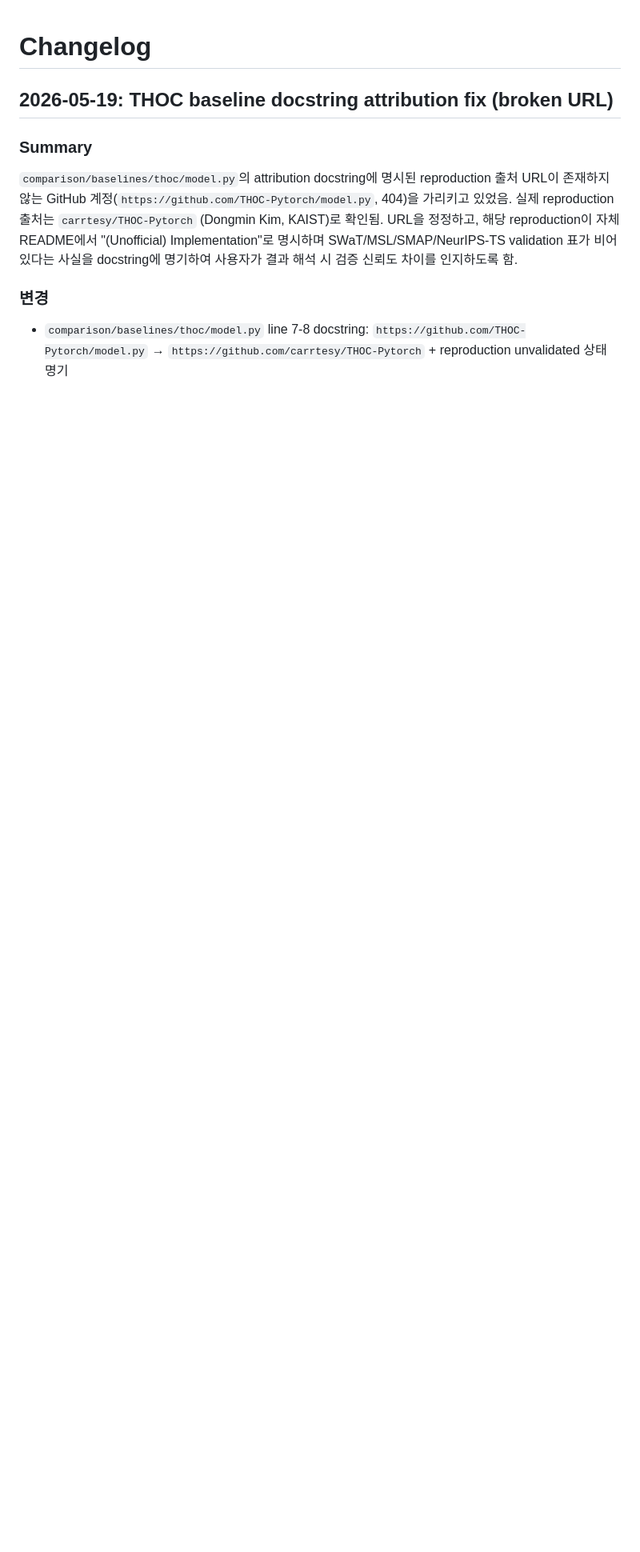
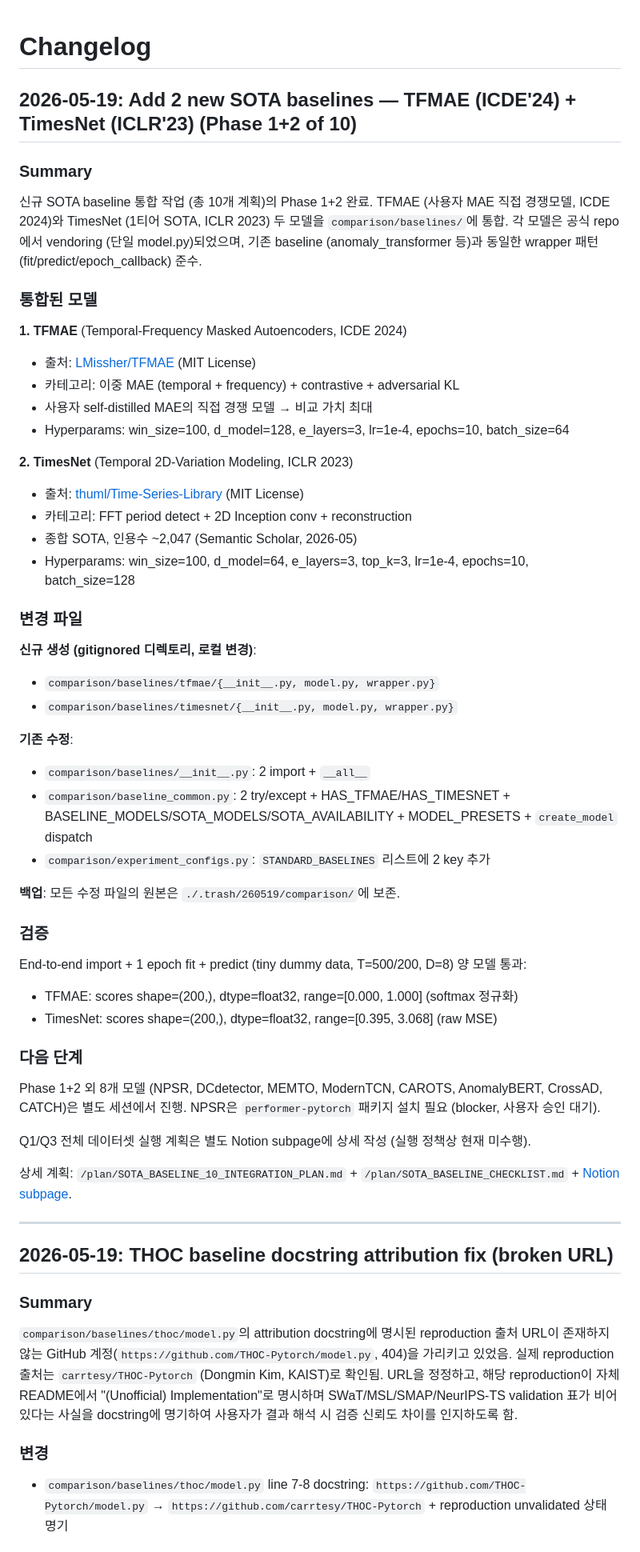
Before and after one commit to yunkio/anomaly_mae, a Markdown page: docs/CHANGELOG.md, the part around the change. Shown at 80% size. GitHub-like rendering; blank space fills up the shorter version.

Commit message:
Feat: Add TFMAE (ICDE'24) + TimesNet (ICLR'23) baselines (Phase 1+2 of 10)
Integrate 2 of 10 planned new SOTA baselines into comparison framework:

- TFMAE: dual masked autoencoder (temporal + frequency) + adversarial KL.
  Direct competitor to user's self-distilled MAE.
  Source: LMissher/TFMAE (MIT). Vendored to comparison/baselines/tfmae/.

- TimesNet: FFT period detection + 2D Inception conv reconstruction.
  Top citation count (~2,047). General SOTA across TS tasks.
  Source: thuml/Time-Series-Library (MIT, anomaly_detection task only).
  Vendored to comparison/baselines/timesnet/.

Both follow the existing wrapper pattern (fit/predict/epoch_callback) and use
hyperparameters from MODEL_PRESETS['default']. Original files backed up to
./.trash/260519/. Verified end-to-end import + 1-epoch fit + predict shape.

Remaining 8 (NPSR, DCdetector, MEMTO, ModernTCN, AnomalyBERT, CAROTS, CrossAD,
CATCH) deferred to separate sessions per Phase 3-5 plan. NPSR blocked by
missing performer-pytorch package.

Plan: /plan/SOTA_BASELINE_10_INTEGRATION_PLAN.md
Notion: https://www.notion.so/36387856b20780e29fbcd961d69773ea (subpages)

Co-Authored-By: Claude Opus 4.7 (1M context) <noreply@anthropic.com>

```diff
--- a/docs/CHANGELOG.md
+++ b/docs/CHANGELOG.md
@@ -1,4 +1,53 @@
 # Changelog
+
+## 2026-05-19: Add 2 new SOTA baselines — TFMAE (ICDE'24) + TimesNet (ICLR'23) (Phase 1+2 of 10)
+
+### Summary
+
+신규 SOTA baseline 통합 작업 (총 10개 계획)의 Phase 1+2 완료. TFMAE (사용자 MAE 직접 경쟁모델, ICDE 2024)와 TimesNet (1티어 SOTA, ICLR 2023) 두 모델을 `comparison/baselines/`에 통합. 각 모델은 공식 repo에서 vendoring (단일 model.py)되었으며, 기존 baseline (anomaly_transformer 등)과 동일한 wrapper 패턴 (fit/predict/epoch_callback) 준수.
+
+### 통합된 모델
+
+**1. TFMAE** (Temporal-Frequency Masked Autoencoders, ICDE 2024)
+- 출처: [LMissher/TFMAE](https://github.com/LMissher/TFMAE) (MIT License)
+- 카테고리: 이중 MAE (temporal + frequency) + contrastive + adversarial KL
+- 사용자 self-distilled MAE의 직접 경쟁 모델 → 비교 가치 최대
+- Hyperparams: win_size=100, d_model=128, e_layers=3, lr=1e-4, epochs=10, batch_size=64
+
+**2. TimesNet** (Temporal 2D-Variation Modeling, ICLR 2023)
+- 출처: [thuml/Time-Series-Library](https://github.com/thuml/Time-Series-Library) (MIT License)
+- 카테고리: FFT period detect + 2D Inception conv + reconstruction
+- 종합 SOTA, 인용수 ~2,047 (Semantic Scholar, 2026-05)
+- Hyperparams: win_size=100, d_model=64, e_layers=3, top_k=3, lr=1e-4, epochs=10, batch_size=128
+
+### 변경 파일
+
+**신규 생성 (gitignored 디렉토리, 로컬 변경)**:
+- `comparison/baselines/tfmae/{__init__.py, model.py, wrapper.py}`
+- `comparison/baselines/timesnet/{__init__.py, model.py, wrapper.py}`
+
+**기존 수정**:
+- `comparison/baselines/__init__.py`: 2 import + `__all__`
+- `comparison/baseline_common.py`: 2 try/except + HAS_TFMAE/HAS_TIMESNET + BASELINE_MODELS/SOTA_MODELS/SOTA_AVAILABILITY + MODEL_PRESETS + `create_model` dispatch
+- `comparison/experiment_configs.py`: `STANDARD_BASELINES` 리스트에 2 key 추가
+
+**백업**: 모든 수정 파일의 원본은 `./.trash/260519/comparison/`에 보존.
+
+### 검증
+
+End-to-end import + 1 epoch fit + predict (tiny dummy data, T=500/200, D=8) 양 모델 통과:
+- TFMAE: scores shape=(200,), dtype=float32, range=[0.000, 1.000] (softmax 정규화)
+- TimesNet: scores shape=(200,), dtype=float32, range=[0.395, 3.068] (raw MSE)
+
+### 다음 단계
+
+Phase 1+2 외 8개 모델 (NPSR, DCdetector, MEMTO, ModernTCN, CAROTS, AnomalyBERT, CrossAD, CATCH)은 별도 세션에서 진행. NPSR은 `performer-pytorch` 패키지 설치 필요 (blocker, 사용자 승인 대기).
+
+Q1/Q3 전체 데이터셋 실행 계획은 별도 Notion subpage에 상세 작성 (실행 정책상 현재 미수행).
+
+상세 계획: `/plan/SOTA_BASELINE_10_INTEGRATION_PLAN.md` + `/plan/SOTA_BASELINE_CHECKLIST.md` + [Notion subpage](https://www.notion.so/36487856b20781a29441e1ddf95900a0).
+
+---
 
 ## 2026-05-19: THOC baseline docstring attribution fix (broken URL)
 
```
